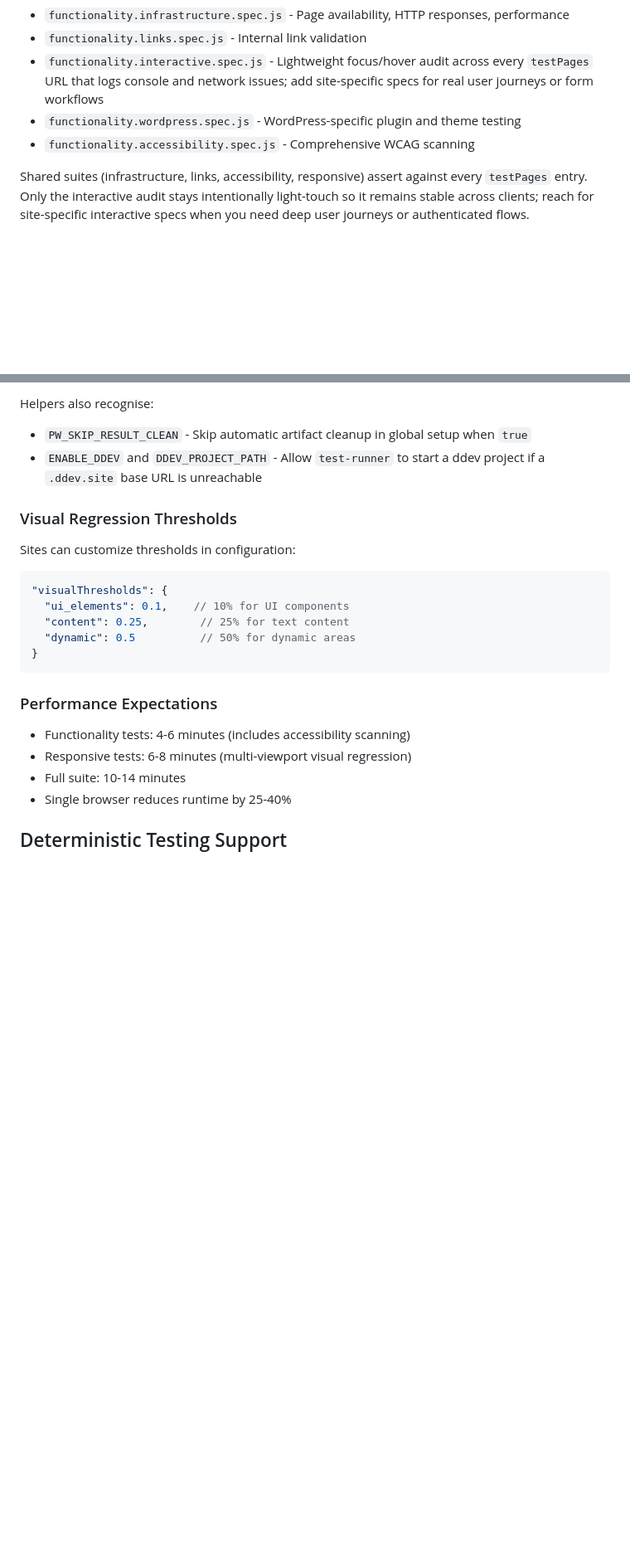
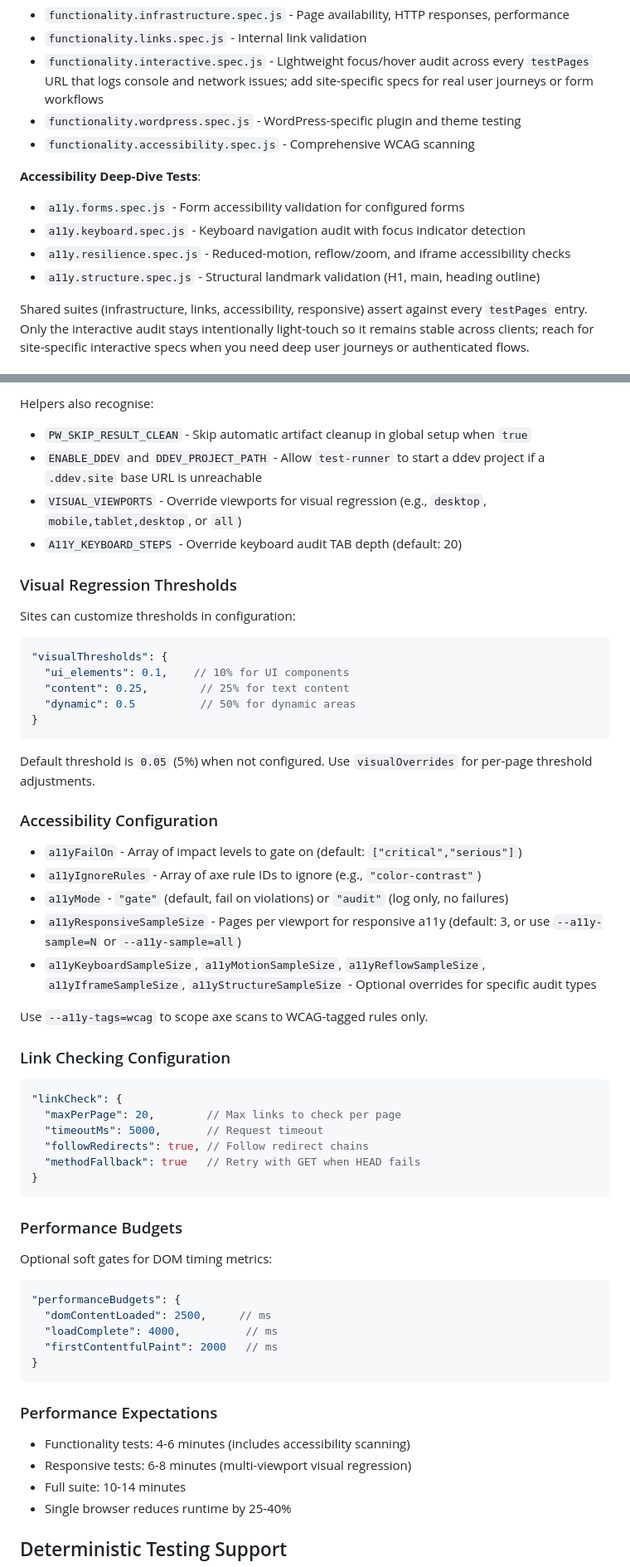
Before and after one commit to SpyrosBou/website-testing, a Markdown page: CLAUDE.md, 2 parts joined by grey strips. Shown: that part at 83% size. Drawn GitHub-style; blank space fills up the shorter version.

````diff
--- a/CLAUDE.md
+++ b/CLAUDE.md
@@ -73,6 +73,12 @@ The test suite is split into modular spec files for better maintainability and p
 - `functionality.wordpress.spec.js` - WordPress-specific plugin and theme testing
 - `functionality.accessibility.spec.js` - Comprehensive WCAG scanning
 
+**Accessibility Deep-Dive Tests**:
+- `a11y.forms.spec.js` - Form accessibility validation for configured forms
+- `a11y.keyboard.spec.js` - Keyboard navigation audit with focus indicator detection
+- `a11y.resilience.spec.js` - Reduced-motion, reflow/zoom, and iframe accessibility checks
+- `a11y.structure.spec.js` - Structural landmark validation (H1, main, heading outline)
+
 Shared suites (infrastructure, links, accessibility, responsive) assert against every `testPages` entry. Only the interactive audit stays intentionally light-touch so it remains stable across clients; reach for site-specific interactive specs when you need deep user journeys or authenticated flows.
 
 ### Site Configuration System
@@ -138,6 +155,8 @@ The test runner automatically sets:
 Helpers also recognise:
 - `PW_SKIP_RESULT_CLEAN` - Skip automatic artifact cleanup in global setup when `true`
 - `ENABLE_DDEV` and `DDEV_PROJECT_PATH` - Allow `test-runner` to start a ddev project if a `.ddev.site` base URL is unreachable
+- `VISUAL_VIEWPORTS` - Override viewports for visual regression (e.g., `desktop`, `mobile,tablet,desktop`, or `all`)
+- `A11Y_KEYBOARD_STEPS` - Override keyboard audit TAB depth (default: 20)
 
 ### Visual Regression Thresholds
 Sites can customize thresholds in configuration:
@@ -146,6 +165,37 @@ Sites can customize thresholds in configuration:
   "ui_elements": 0.1,    // 10% for UI components
   "content": 0.25,        // 25% for text content
   "dynamic": 0.5          // 50% for dynamic areas
+}
+```
+
+Default threshold is `0.05` (5%) when not configured. Use `visualOverrides` for per-page threshold adjustments.
+
+### Accessibility Configuration
+- `a11yFailOn` - Array of impact levels to gate on (default: `["critical","serious"]`)
+- `a11yIgnoreRules` - Array of axe rule IDs to ignore (e.g., `"color-contrast"`)
+- `a11yMode` - `"gate"` (default, fail on violations) or `"audit"` (log only, no failures)
+- `a11yResponsiveSampleSize` - Pages per viewport for responsive a11y (default: 3, or use `--a11y-sample=N` or `--a11y-sample=all`)
+- `a11yKeyboardSampleSize`, `a11yMotionSampleSize`, `a11yReflowSampleSize`, `a11yIframeSampleSize`, `a11yStructureSampleSize` - Optional overrides for specific audit types
+
+Use `--a11y-tags=wcag` to scope axe scans to WCAG-tagged rules only.
+
+### Link Checking Configuration
+```json
+"linkCheck": {
+  "maxPerPage": 20,        // Max links to check per page
+  "timeoutMs": 5000,       // Request timeout
+  "followRedirects": true, // Follow redirect chains
+  "methodFallback": true   // Retry with GET when HEAD fails
+}
+```
+
+### Performance Budgets
+Optional soft gates for DOM timing metrics:
+```json
+"performanceBudgets": {
+  "domContentLoaded": 2500,     // ms
+  "loadComplete": 4000,          // ms
+  "firstContentfulPaint": 2000   // ms
 }
 ```
 
````
Also changed, not shown: other parts of CLAUDE.md (+27 -2 lines).
